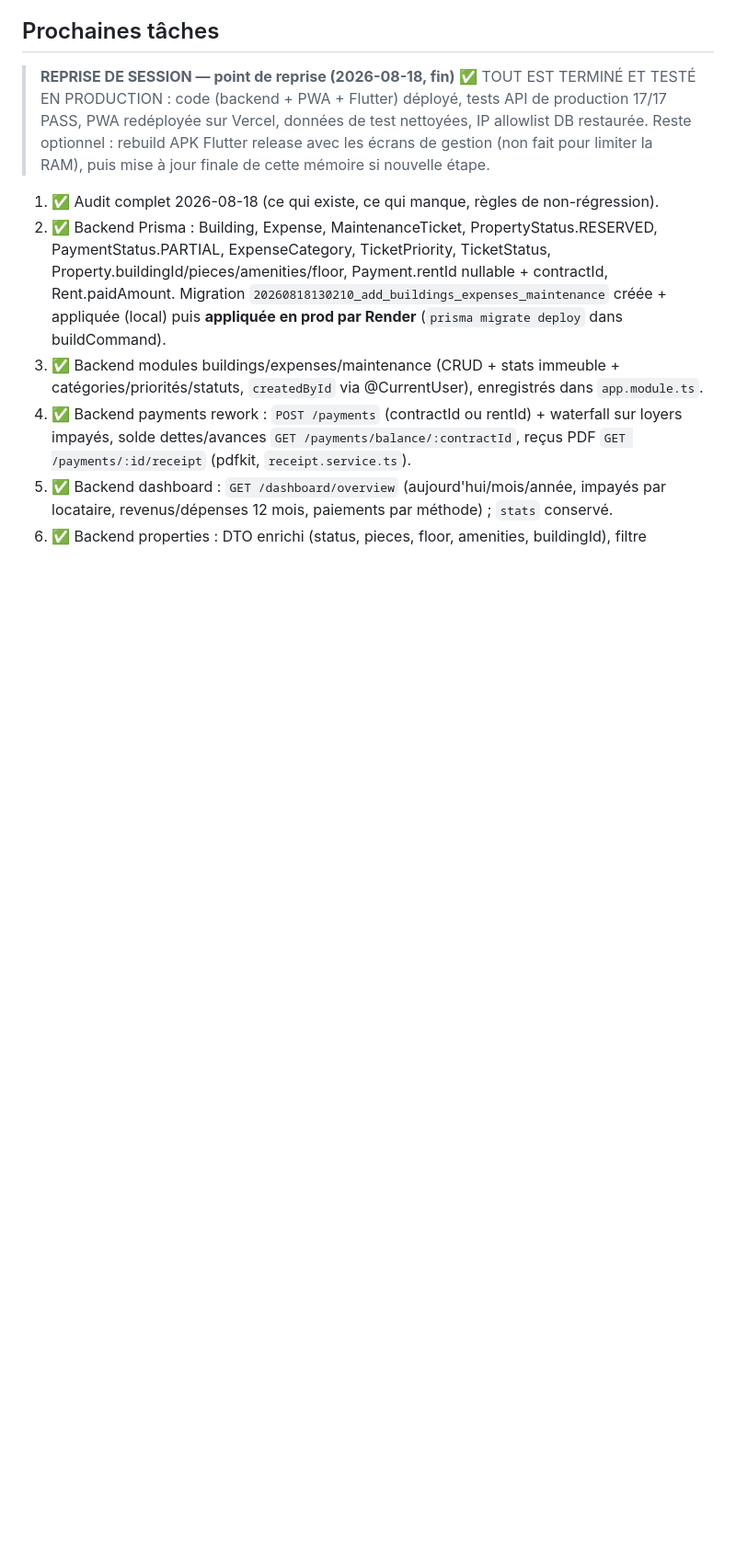
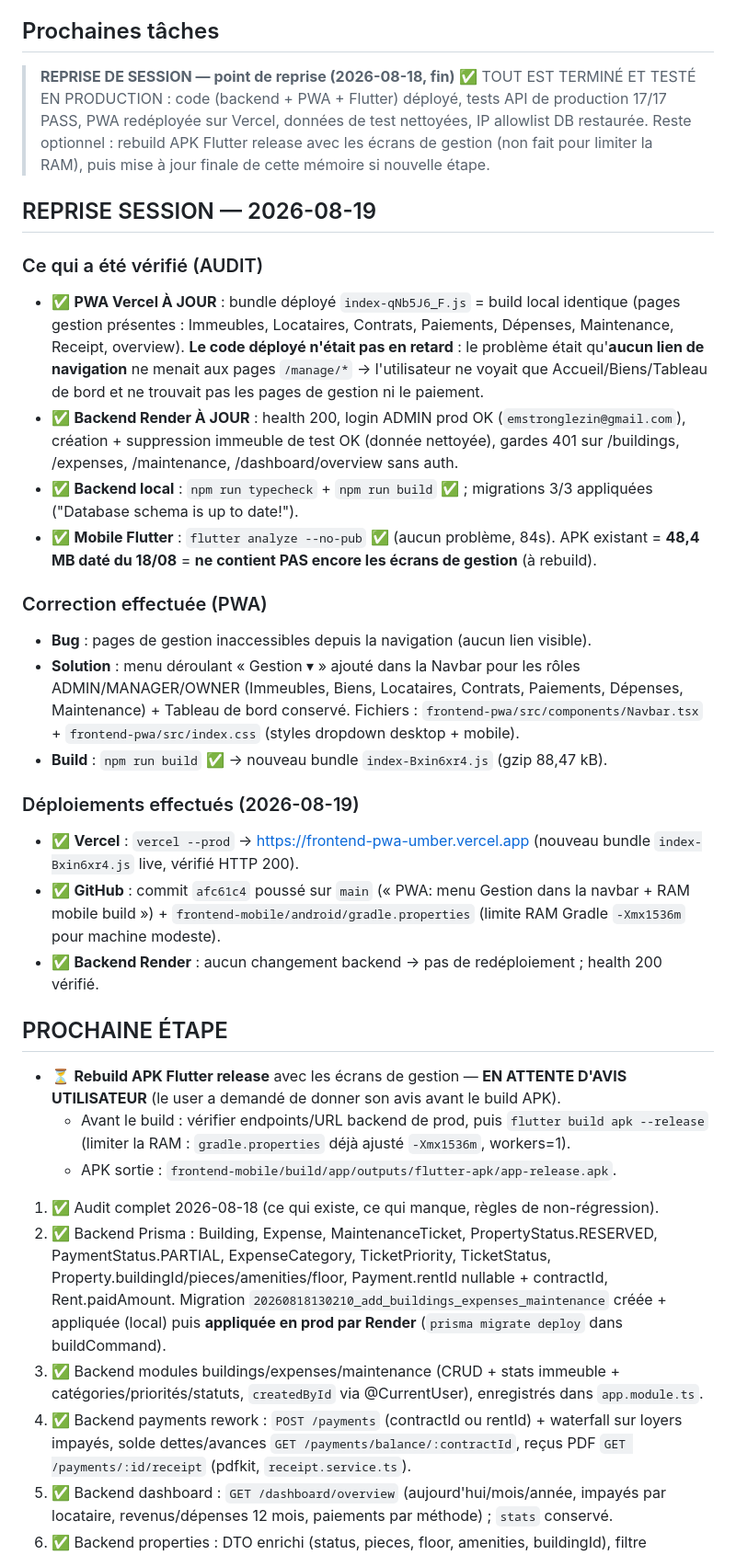
Before and after one commit to emstronglezin-cmd/immofaso, a Markdown page: IMMOFASO_CONTEXTE.md, the part around the change. Shown at 92% size. Drawn GitHub-style; blank space fills up the shorter version.

Commit message:
Memo: audit 2026-08-19, fix navigation gestion PWA, PWA redeployee Vercel

```diff
--- a/IMMOFASO_CONTEXTE.md
+++ b/IMMOFASO_CONTEXTE.md
@@ -237,6 +237,29 @@ Voir `.env.example` (racine) et `backend/.env.example`. Rôle principal :
 > ✅ TOUT EST TERMINÉ ET TESTÉ EN PRODUCTION : code (backend + PWA + Flutter) déployé, tests API de production 17/17 PASS, PWA redéployée sur Vercel, données de test nettoyées, IP allowlist DB restaurée.
 > Reste optionnel : rebuild APK Flutter release avec les écrans de gestion (non fait pour limiter la RAM), puis mise à jour finale de cette mémoire si nouvelle étape.
 
+## REPRISE SESSION — 2026-08-19
+
+### Ce qui a été vérifié (AUDIT)
+- ✅ **PWA Vercel À JOUR** : bundle déployé `index-qNb5J6_F.js` = build local identique (pages gestion présentes : Immeubles, Locataires, Contrats, Paiements, Dépenses, Maintenance, Receipt, overview). **Le code déployé n'était pas en retard** : le problème était qu'**aucun lien de navigation** ne menait aux pages `/manage/*` → l'utilisateur ne voyait que Accueil/Biens/Tableau de bord et ne trouvait pas les pages de gestion ni le paiement.
+- ✅ **Backend Render À JOUR** : health 200, login ADMIN prod OK (`emstronglezin@gmail.com`), création + suppression immeuble de test OK (donnée nettoyée), gardes 401 sur /buildings, /expenses, /maintenance, /dashboard/overview sans auth.
+- ✅ **Backend local** : `npm run typecheck` + `npm run build` ✅ ; migrations 3/3 appliquées ("Database schema is up to date!").
+- ✅ **Mobile Flutter** : `flutter analyze --no-pub` ✅ (aucun problème, 84s). APK existant = **48,4 MB daté du 18/08** = **ne contient PAS encore les écrans de gestion** (à rebuild).
+
+### Correction effectuée (PWA)
+- **Bug** : pages de gestion inaccessibles depuis la navigation (aucun lien visible).
+- **Solution** : menu déroulant « Gestion ▾ » ajouté dans la Navbar pour les rôles ADMIN/MANAGER/OWNER (Immeubles, Biens, Locataires, Contrats, Paiements, Dépenses, Maintenance) + Tableau de bord conservé. Fichiers : `frontend-pwa/src/components/Navbar.tsx` + `frontend-pwa/src/index.css` (styles dropdown desktop + mobile).
+- **Build** : `npm run build` ✅ → nouveau bundle `index-Bxin6xr4.js` (gzip 88,47 kB).
+
+### Déploiements effectués (2026-08-19)
+- ✅ **Vercel** : `vercel --prod` → https://frontend-pwa-umber.vercel.app (nouveau bundle `index-Bxin6xr4.js` live, vérifié HTTP 200).
+- ✅ **GitHub** : commit `afc61c4` poussé sur `main` (« PWA: menu Gestion dans la navbar + RAM mobile build ») + `frontend-mobile/android/gradle.properties` (limite RAM Gradle `-Xmx1536m` pour machine modeste).
+- ✅ **Backend Render** : aucun changement backend → pas de redéploiement ; health 200 vérifié.
+
+## PROCHAINE ÉTAPE
+- ⏳ **Rebuild APK Flutter release** avec les écrans de gestion — **EN ATTENTE D'AVIS UTILISATEUR** (le user a demandé de donner son avis avant le build APK).
+  - Avant le build : vérifier endpoints/URL backend de prod, puis `flutter build apk --release` (limiter la RAM : `gradle.properties` déjà ajusté `-Xmx1536m`, workers=1).
+  - APK sortie : `frontend-mobile/build/app/outputs/flutter-apk/app-release.apk`.
+
 1. ✅ Audit complet 2026-08-18 (ce qui existe, ce qui manque, règles de non-régression).
 2. ✅ Backend Prisma : Building, Expense, MaintenanceTicket, PropertyStatus.RESERVED, PaymentStatus.PARTIAL, ExpenseCategory, TicketPriority, TicketStatus, Property.buildingId/pieces/amenities/floor, Payment.rentId nullable + contractId, Rent.paidAmount. Migration `20260818130210_add_buildings_expenses_maintenance` créée + appliquée (local) puis **appliquée en prod par Render** (`prisma migrate deploy` dans buildCommand).
 3. ✅ Backend modules buildings/expenses/maintenance (CRUD + stats immeuble + catégories/priorités/statuts, `createdById` via @CurrentUser), enregistrés dans `app.module.ts`.
```
